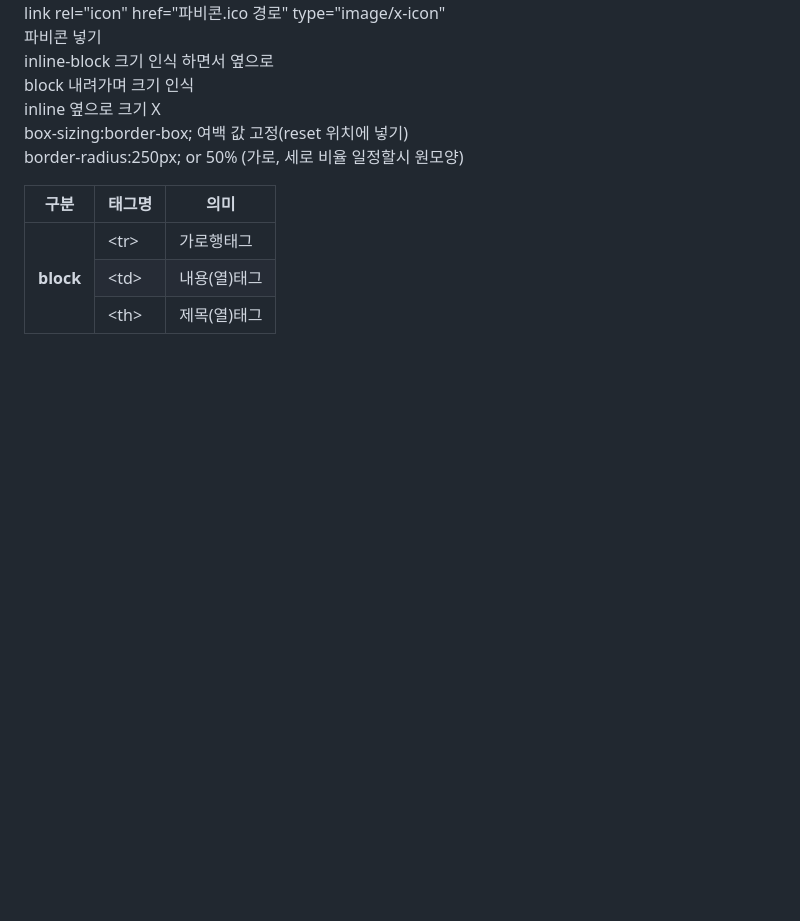
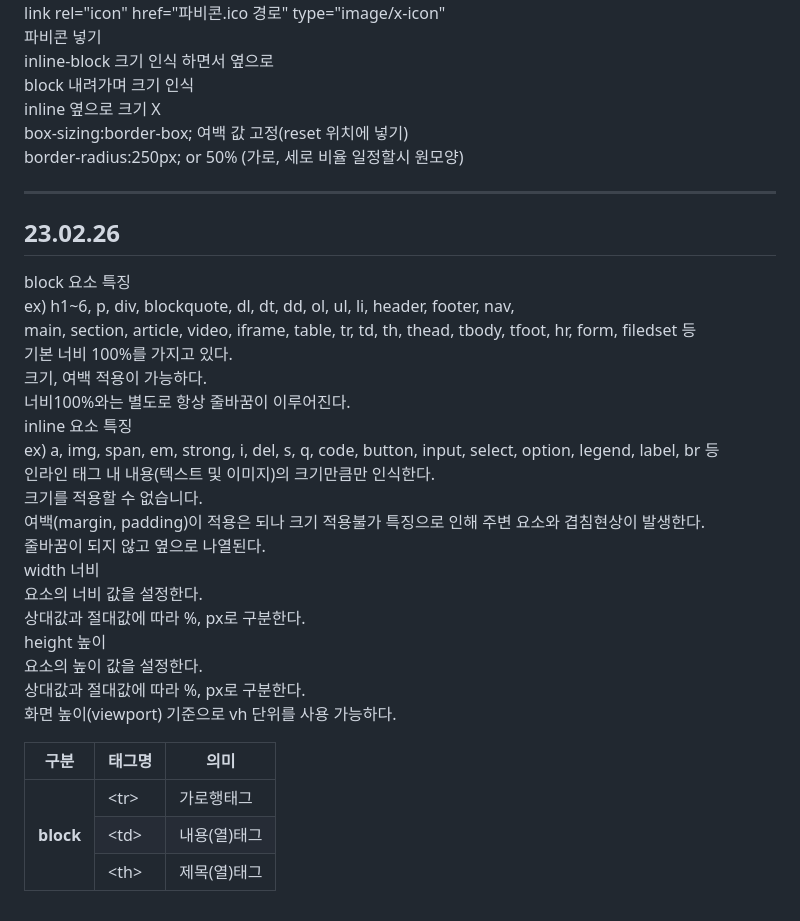
Before and after one commit to ajdajddl/html_study, a Markdown page: README.md, the part around the change. GitHub-like rendering; blank space fills up the shorter version.

```diff
--- a/README.md
+++ b/README.md
@@ -157,3 +157,25 @@
   box-sizing:border-box; 여백 값 고정(reset 위치에 넣기)<br>
   border-radius:250px; or 50%  (가로, 세로 비율 일정할시 원모양)
   </p>
+<hr>
+  <h2>23.02.26</h2>
+  <p>block 요소 특징<br>
+  ex) h1~6, p, div, blockquote, dl, dt, dd, ol, ul, li, header, footer, nav,<br>
+  main, section, article, video, iframe, table, tr, td, th, thead, tbody, tfoot, hr, form, filedset 등<br>
+  기본 너비 100%를 가지고 있다.<br>
+  크기, 여백 적용이 가능하다.<br>
+  너비100%와는 별도로 항상 줄바꿈이 이루어진다.<br>
+  inline 요소 특징<br>
+  ex) a, img, span, em, strong, i, del, s, q, code, button, input, select, option, legend, label, br 등<br>
+  인라인 태그 내 내용(텍스트 및 이미지)의 크기만큼만 인식한다.<br>
+  크기를 적용할 수 없습니다.<br>
+  여백(margin, padding)이 적용은 되나 크기 적용불가 특징으로 인해 주변 요소와 겹침현상이 발생한다.<br>
+  줄바꿈이 되지 않고 옆으로 나열된다.<br>
+  width 너비<br>
+  요소의 너비 값을 설정한다.<br>
+  상대값과 절대값에 따라 %, px로 구분한다.<br>
+  height 높이<br>
+  요소의 높이 값을 설정한다.<br>
+  상대값과 절대값에 따라 %, px로 구분한다.<br>
+  화면 높이(viewport) 기준으로 vh 단위를 사용 가능하다.
+  </p>
```
